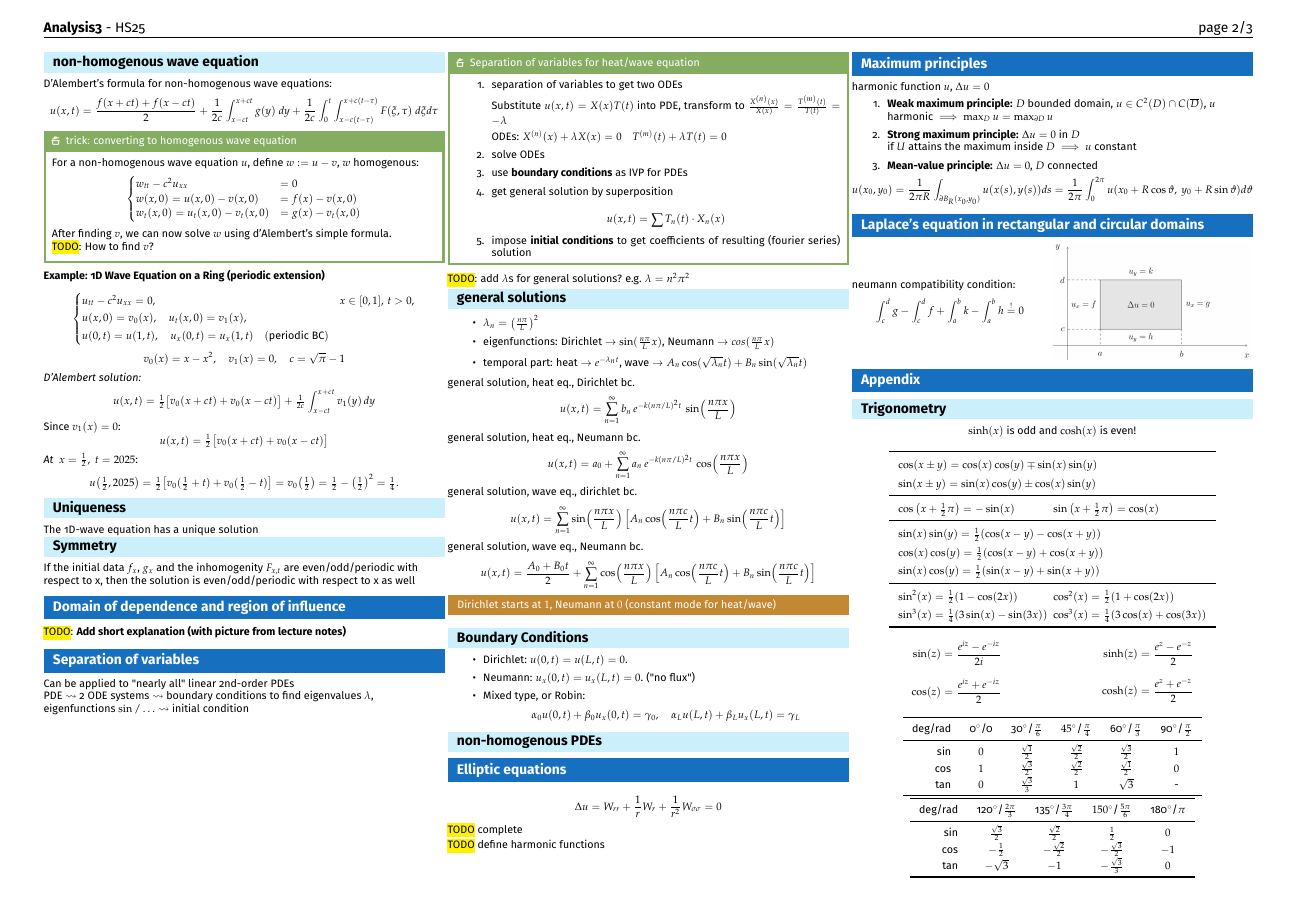
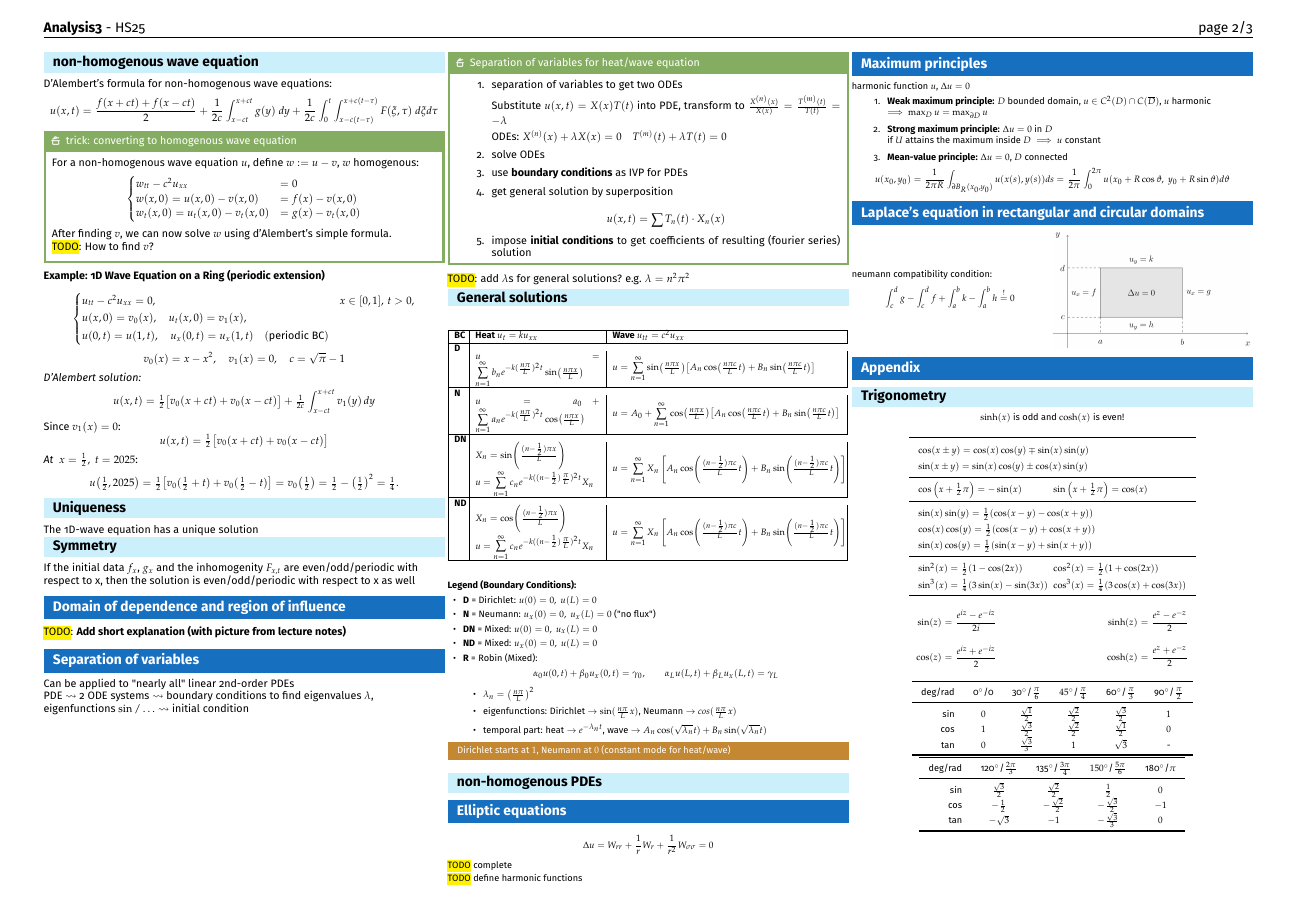
Before and after one commit to kepler-69c/analysis3_cheatsheet, a LaTeX document (main.tex, which reads content/summary.tex): page 2 of 3. Compiled offline with pdfLaTeX.

Commit message:
reformated general solutions

```diff
--- a/content/summary.tex
+++ b/content/summary.tex
@@ -319,7 +319,100 @@ PDE $\leadsto$ 2 ODE systems $\leadsto$ boundary conditions to find eigenvalues
 
 \hl{TODO}: add $\lambda$s for general solutions? e.g. $\lambda = n^2\pi^2$
 
-\subsection{general solutions}
+\subsection{General solutions}
+
+\begin{table}[H]
+\scriptsize
+\setlength{\tabcolsep}{4pt}
+\renewcommand{\arraystretch}{1.15}
+
+\begin{tabular}{|m{0.02\linewidth}|m{0.31\linewidth}|m{0.57\linewidth}|}
+\hline
+\textbf{BC}
+& \textbf{Heat $u_t = k u_{xx}$}
+& \textbf{Wave $u_{tt} = c^2 u_{xx}$}
+\\ \hline
+
+\textbf{D}\\[-3pt]
+&
+$u=\displaystyle\sum_{n=1}^{\infty} b_n e^{-k(\frac{n\pi}{L})^2 t}\sin\!\left(\tfrac{n\pi x}{L}\right)$
+&
+$\displaystyle
+u=\sum_{n=1}^{\infty}
+\sin\!\left(\tfrac{n\pi x}{L}\right)
+\!\left[
+A_n\cos\!\left(\tfrac{n\pi c}{L}t\right)+
+B_n\sin\!\left(\tfrac{n\pi c}{L}t\right)
+\right]
+$
+\\ \hline
+
+\textbf{N}\\[-3pt]
+&
+$u=a_0 + \displaystyle\sum_{n=1}^{\infty}
+a_n e^{-k(\frac{n\pi}{L})^2 t}\cos\!\left(\tfrac{n\pi x}{L}\right)$
+&
+$\displaystyle
+u=A_0+
+\sum_{n=1}^{\infty}
+\cos\!\left(\tfrac{n\pi x}{L}\right)
+\!\left[
+A_n\cos\!\left(\tfrac{n\pi c}{L}t\right)+
+B_n\sin\!\left(\tfrac{n\pi c}{L}t\right)
+\right]
+$
+\\ \hline
+
+\textbf{DN}\\[-3pt]
+&
+$X_n=\sin\!\left(\tfrac{(n-\tfrac12)\pi x}{L}\right)\newline
+u=\displaystyle\sum_{n=1}^{\infty}
+c_n e^{-k((n-\tfrac12)\frac{\pi}{L})^2 t} X_n$
+&
+$\displaystyle
+u=\sum_{n=1}^{\infty} X_n
+\left[
+A_n\cos\!\left(\tfrac{(n-\tfrac12)\pi c}{L}t\right)
++
+B_n\sin\!\left(\tfrac{(n-\tfrac12)\pi c}{L}t\right)
+\right]
+$
+\\ \hline
+
+\textbf{ND}\\[-3pt]
+&
+$X_n=\cos\!\left(\tfrac{(n-\tfrac12)\pi x}{L}\right)\newline
+u=\displaystyle\sum_{n=1}^{\infty}
+c_n e^{-k((n-\tfrac12)\frac{\pi}{L})^2 t} X_n$
+&
+$\displaystyle
+u=\sum_{n=1}^{\infty} X_n
+\left[
+A_n\cos\!\left(\tfrac{(n-\tfrac12)\pi c}{L}t\right)
++
+B_n\sin\!\left(\tfrac{(n-\tfrac12)\pi c}{L}t\right)
+\right]
+$
+\\ \hline
+
+\end{tabular}
+\end{table}
+
+\scriptsize
+\textbf{Legend (Boundary Conditions):}
+
+\begin{itemize}[leftmargin=10pt, itemsep=1pt, topsep=1pt]
+    \item \textbf{D} = Dirichlet: $u(0)=0,\;u(L)=0$
+    \item \textbf{N} = Neumann: $u_x(0)=0,\;u_x(L)=0$ ("no flux")
+    \item \textbf{DN} = Mixed: $u(0)=0,\;u_x(L)=0$
+    \item \textbf{ND} = Mixed: $u_x(0)=0,\;u(L)=0$
+    \item \textbf{R} = Robin (Mixed):
+    \[
+      \alpha_0 u(0,t) + \beta_0 u_x(0,t) = \gamma_0,\qquad
+      \alpha_L u(L,t) + \beta_L u_x(L,t) = \gamma_L
+    \]
+\end{itemize}
+
 
 \begin{itemize}
  \item $\lambda_n = \left( \frac{n \pi}{L} \right)^2$
@@ -327,52 +420,7 @@ PDE $\leadsto$ 2 ODE systems $\leadsto$ boundary conditions to find eigenvalues
  \item temporal part: heat $\to$ $e^{-\lambda_n t}$, wave $\to$ $A_n\cos(\sqrt{\lambda_n} t) + B_n\sin(\sqrt{\lambda_n} t)$
 \end{itemize}
 
-
-general solution, heat eq., Dirichlet bc.
-$$
-u(x,t)=\sum_{n=1}^{\infty} b_n\,e^{-k(n\pi/L)^2 t}\,
-\sin\!\left(\frac{n\pi x}{L}\right)
-$$
-
-general solution, heat eq., Neumann bc.
-$$
-u(x,t)=a_0+\sum_{n=1}^{\infty} a_n\,e^{-k(n\pi/L)^2 t}\,
-\cos\!\left(\frac{n\pi x}{L}\right)
-$$
-
-
-general solution, wave eq., dirichlet bc.
-$$
-u(x,t)=\sum_{n=1}^{\infty}
-\sin\!\left(\frac{n\pi x}{L}\right)
-\left[
-A_n\cos\!\left(\frac{n\pi c}{L}t\right)
-+
-B_n\sin\!\left(\frac{n\pi c}{L}t\right)
-\right]
-$$
-
-general solution, wave eq., Neumann bc.
-$$
-u(x,t)=\frac{A_0+B_0 t}{2}+
-\sum_{n=1}^{\infty}
-\cos\!\left(\frac{n\pi x}{L}\right)
-\left[
-A_n\cos\!\left(\frac{n\pi c}{L}t\right)
-+
-B_n\sin\!\left(\frac{n\pi c}{L}t\right)
-\right]
-$$
-
 \warning{Dirichlet starts at $1$, Neumann at $0$ (constant mode for heat/wave)}
-
-\subsection{Boundary Conditions}
-\begin{itemize}
-    \item Dirichlet: $u(0,t) = u(L,t) = 0$.
-    \item Neumann: $u_x(0,t) = u_x(L,t) = 0$. ("no flux")
-    \item Mixed type, or Robin:
-    $$\alpha_0 u(0,t) + \beta_0 u_x(0,t) = \gamma_0, \quad \alpha_L u(L,t) + \beta_L u_x(L,t) = \gamma_L$$
-\end{itemize}
 
 \subsection{non-homogenous PDEs}
 
```
